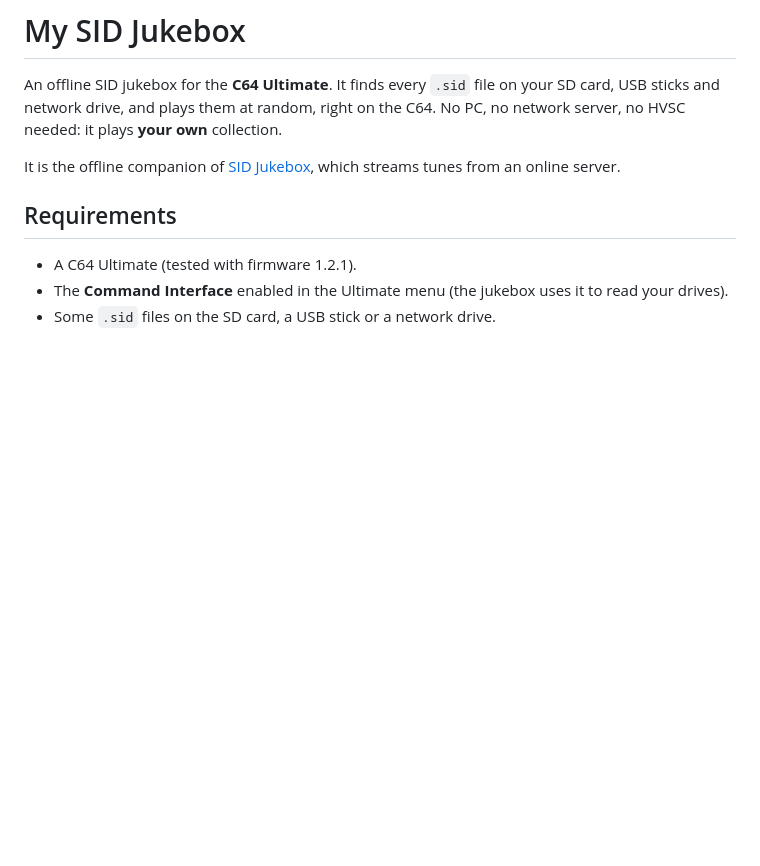
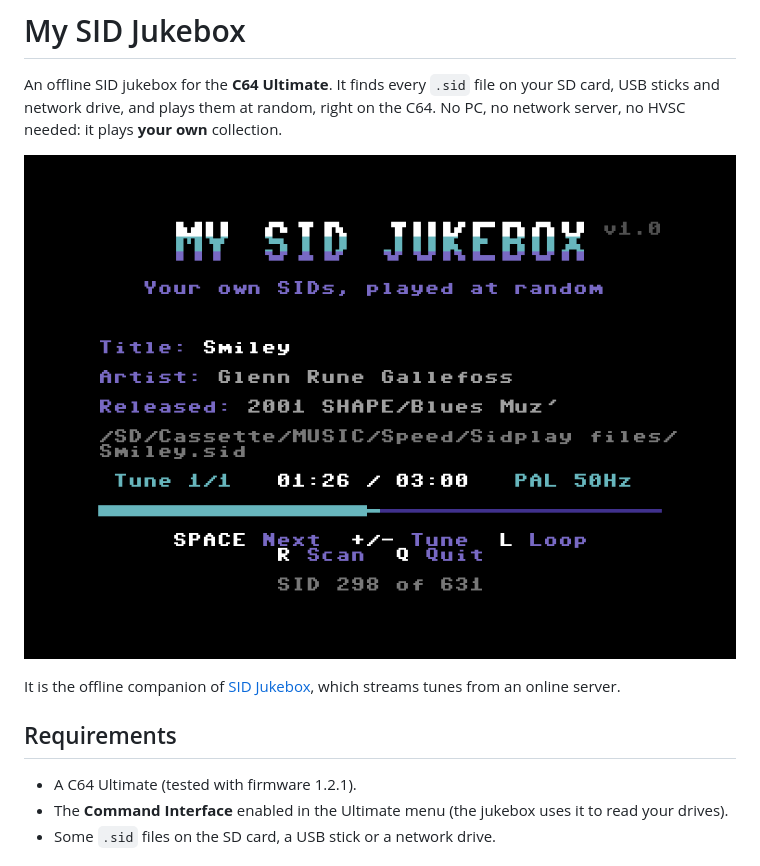
Before and after one commit to Stephan83c/my-sid-jukebox-c64, a Markdown page: README.md, the part around the change. Drawn GitHub-style; pictures changed too: docs/screenshot.png (added); blank space fills up the shorter version.

Commit message:
README : capture d'écran de l'écran de lecture
Co-Authored-By: Claude Opus 5.5 <noreply@anthropic.com>

```diff
--- a/README.md
+++ b/README.md
@@ -3,6 +3,8 @@
 An offline SID jukebox for the **C64 Ultimate**. It finds every `.sid` file on your SD card, USB sticks and
 network drive, and plays them at random, right on the C64. No PC, no network server, no HVSC needed: it plays
 **your own** collection.
+
+![My SID Jukebox playing a tune](docs/screenshot.png)
 
 It is the offline companion of [SID Jukebox](https://github.com/Stephan83c/jukebox-sid-c64), which streams
 tunes from an online server.
```
